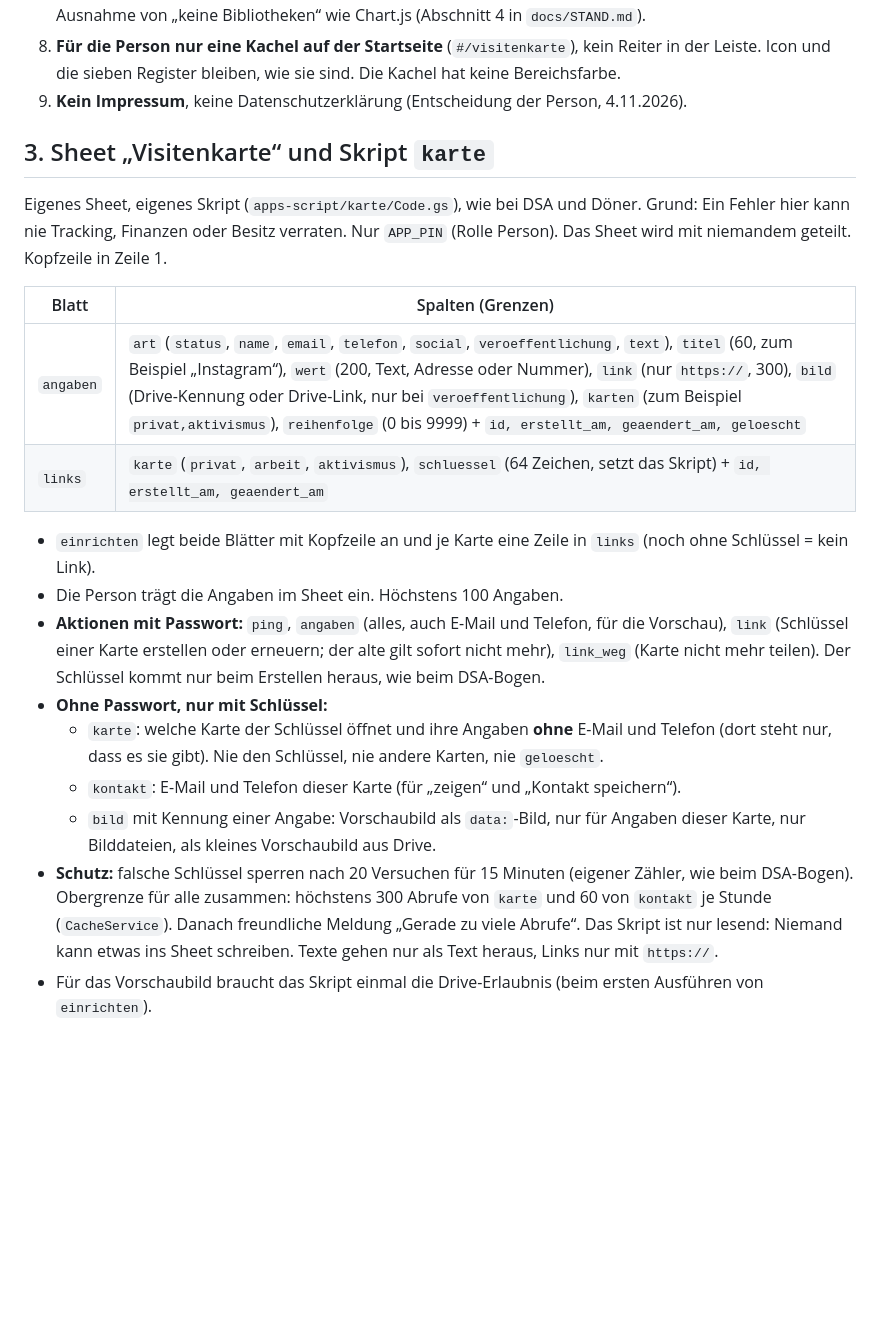
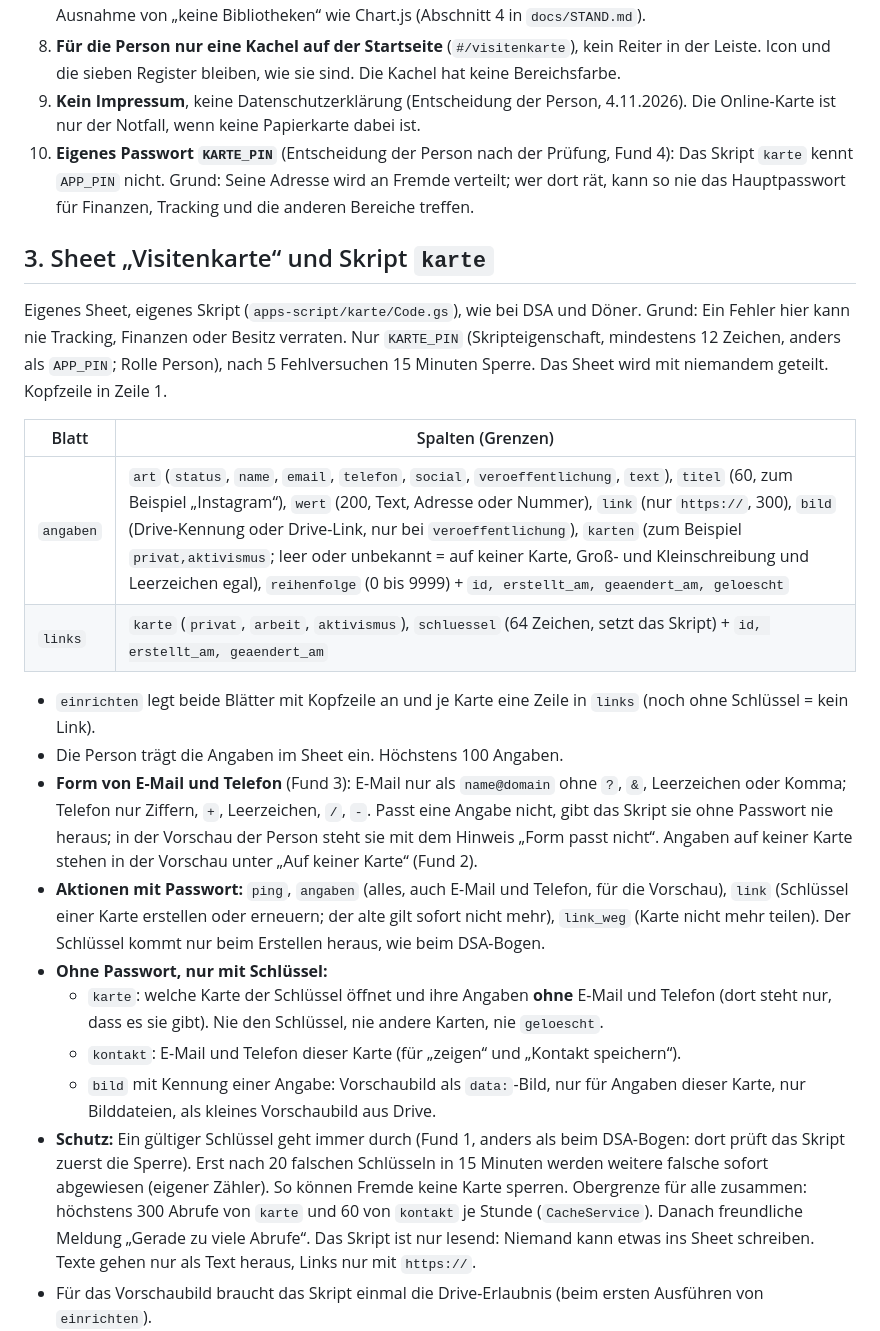
Before and after one commit to TimMelchert/thetadex, a Markdown page: docs/PLAN-ETAPPE-10.md, the part around one of its changes. GitHub-like rendering; blank space fills up the shorter version.

```diff
--- a/docs/PLAN-ETAPPE-10.md
+++ b/docs/PLAN-ETAPPE-10.md
@@ -23,27 +23,33 @@ Besucher sehen nur die Karte, keinen anderen Reiter. Nur die Person sieht angeme
    Kostenlos und dauerhaft: Die Datei liegt im Repo, es gibt keinen fremden Dienst. Ausnahme von „keine Bibliotheken“ wie Chart.js (Abschnitt 4 in `docs/STAND.md`).
 8. **Für die Person nur eine Kachel auf der Startseite** (`#/visitenkarte`), kein Reiter in der Leiste. Icon und die sieben Register bleiben, wie sie sind.
    Die Kachel hat keine Bereichsfarbe.
-9. **Kein Impressum**, keine Datenschutzerklärung (Entscheidung der Person, 4.11.2026).
+9. **Kein Impressum**, keine Datenschutzerklärung (Entscheidung der Person, 4.11.2026). Die Online-Karte ist nur der Notfall, wenn keine Papierkarte dabei ist.
+10. **Eigenes Passwort `KARTE_PIN`** (Entscheidung der Person nach der Prüfung, Fund 4): Das Skript `karte` kennt `APP_PIN` nicht. Grund: Seine Adresse wird an Fremde verteilt;
+    wer dort rät, kann so nie das Hauptpasswort für Finanzen, Tracking und die anderen Bereiche treffen.
 
 ## 3. Sheet „Visitenkarte“ und Skript `karte`
 
 Eigenes Sheet, eigenes Skript (`apps-script/karte/Code.gs`), wie bei DSA und Döner. Grund: Ein Fehler hier kann nie Tracking, Finanzen oder Besitz verraten.
-Nur `APP_PIN` (Rolle Person). Das Sheet wird mit niemandem geteilt. Kopfzeile in Zeile 1.
+Nur `KARTE_PIN` (Skripteigenschaft, mindestens 12 Zeichen, anders als `APP_PIN`; Rolle Person), nach 5 Fehlversuchen 15 Minuten Sperre. Das Sheet wird mit niemandem geteilt. Kopfzeile in Zeile 1.
 
 | Blatt | Spalten (Grenzen) |
 | --- | --- |
-| `angaben` | `art` (`status`, `name`, `email`, `telefon`, `social`, `veroeffentlichung`, `text`), `titel` (60, zum Beispiel „Instagram“), `wert` (200, Text, Adresse oder Nummer), `link` (nur `https://`, 300), `bild` (Drive-Kennung oder Drive-Link, nur bei `veroeffentlichung`), `karten` (zum Beispiel `privat,aktivismus`), `reihenfolge` (0 bis 9999) + `id, erstellt_am, geaendert_am, geloescht` |
+| `angaben` | `art` (`status`, `name`, `email`, `telefon`, `social`, `veroeffentlichung`, `text`), `titel` (60, zum Beispiel „Instagram“), `wert` (200, Text, Adresse oder Nummer), `link` (nur `https://`, 300), `bild` (Drive-Kennung oder Drive-Link, nur bei `veroeffentlichung`), `karten` (zum Beispiel `privat,aktivismus`; leer oder unbekannt = auf keiner Karte, Groß- und Kleinschreibung und Leerzeichen egal), `reihenfolge` (0 bis 9999) + `id, erstellt_am, geaendert_am, geloescht` |
 | `links` | `karte` (`privat`, `arbeit`, `aktivismus`), `schluessel` (64 Zeichen, setzt das Skript) + `id, erstellt_am, geaendert_am` |
 
 - `einrichten` legt beide Blätter mit Kopfzeile an und je Karte eine Zeile in `links` (noch ohne Schlüssel = kein Link).
 - Die Person trägt die Angaben im Sheet ein. Höchstens 100 Angaben.
+- **Form von E-Mail und Telefon** (Fund 3): E-Mail nur als `name@domain` ohne `?`, `&`, Leerzeichen oder Komma; Telefon nur Ziffern, `+`, Leerzeichen, `/`, `-`.
+  Passt eine Angabe nicht, gibt das Skript sie ohne Passwort nie heraus; in der Vorschau der Person steht sie mit dem Hinweis „Form passt nicht“.
+  Angaben auf keiner Karte stehen in der Vorschau unter „Auf keiner Karte“ (Fund 2).
 - **Aktionen mit Passwort:** `ping`, `angaben` (alles, auch E-Mail und Telefon, für die Vorschau), `link` (Schlüssel einer Karte erstellen oder erneuern; der alte gilt sofort nicht mehr),
   `link_weg` (Karte nicht mehr teilen). Der Schlüssel kommt nur beim Erstellen heraus, wie beim DSA-Bogen.
 - **Ohne Passwort, nur mit Schlüssel:**
   - `karte`: welche Karte der Schlüssel öffnet und ihre Angaben **ohne** E-Mail und Telefon (dort steht nur, dass es sie gibt). Nie den Schlüssel, nie andere Karten, nie `geloescht`.
   - `kontakt`: E-Mail und Telefon dieser Karte (für „zeigen“ und „Kontakt speichern“).
   - `bild` mit Kennung einer Angabe: Vorschaubild als `data:`-Bild, nur für Angaben dieser Karte, nur Bilddateien, als kleines Vorschaubild aus Drive.
-- **Schutz:** falsche Schlüssel sperren nach 20 Versuchen für 15 Minuten (eigener Zähler, wie beim DSA-Bogen). Obergrenze für alle zusammen:
+- **Schutz:** Ein gültiger Schlüssel geht immer durch (Fund 1, anders als beim DSA-Bogen: dort prüft das Skript zuerst die Sperre).
+  Erst nach 20 falschen Schlüsseln in 15 Minuten werden weitere falsche sofort abgewiesen (eigener Zähler). So können Fremde keine Karte sperren. Obergrenze für alle zusammen:
   höchstens 300 Abrufe von `karte` und 60 von `kontakt` je Stunde (`CacheService`). Danach freundliche Meldung „Gerade zu viele Abrufe“.
   Das Skript ist nur lesend: Niemand kann etwas ins Sheet schreiben. Texte gehen nur als Text heraus, Links nur mit `https://`.
 - Für das Vorschaubild braucht das Skript einmal die Drive-Erlaubnis (beim ersten Ausführen von `einrichten`).
```
Also changed, not shown: other parts of docs/PLAN-ETAPPE-10.md (+13 -8 lines), docs/STAND.md (+2 -1 lines).
